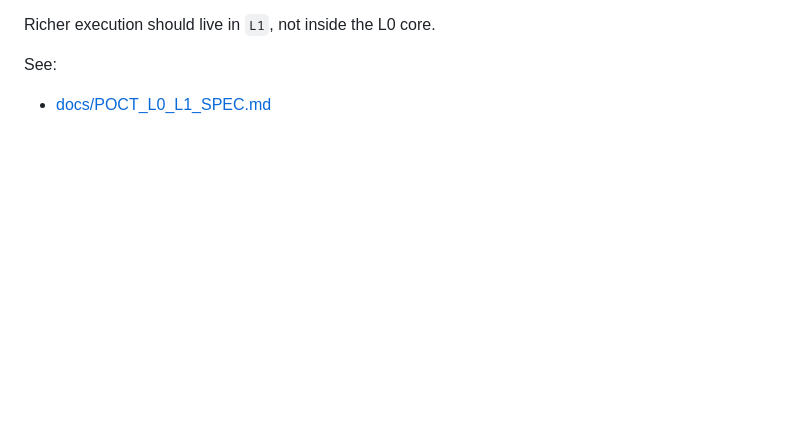
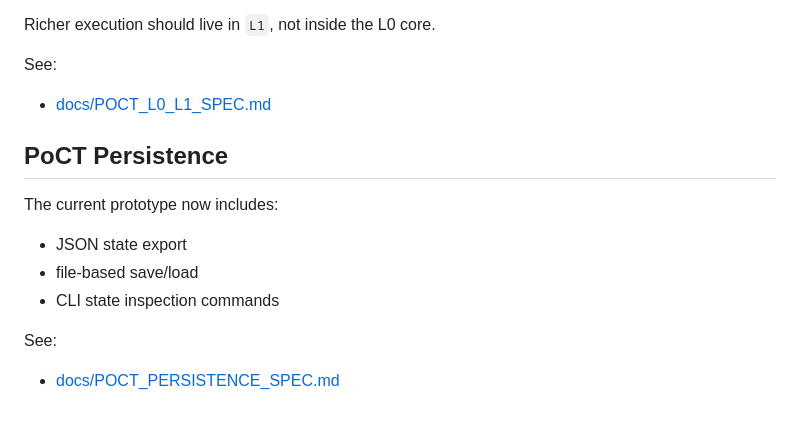
Before and after one commit to papasop/zk_structure, a Markdown page: README.md, the part around the change. GitHub-like rendering; blank space fills up the shorter version.

Commit message:
Add PoCT persistence specification

```diff
--- a/README.md
+++ b/README.md
@@ -157,3 +157,15 @@ Richer execution should live in `L1`, not inside the L0 core.
 See:
 
 - [docs/POCT_L0_L1_SPEC.md](/Users/bai/Documents/New%20project/zk_structure/docs/POCT_L0_L1_SPEC.md)
+
+## PoCT Persistence
+
+The current prototype now includes:
+
+- JSON state export
+- file-based save/load
+- CLI state inspection commands
+
+See:
+
+- [docs/POCT_PERSISTENCE_SPEC.md](/Users/bai/Documents/New%20project/zk_structure/docs/POCT_PERSISTENCE_SPEC.md)
```
Also changed, not shown: docs/POCT_PERSISTENCE_SPEC.md (added, +238 -0 lines).
